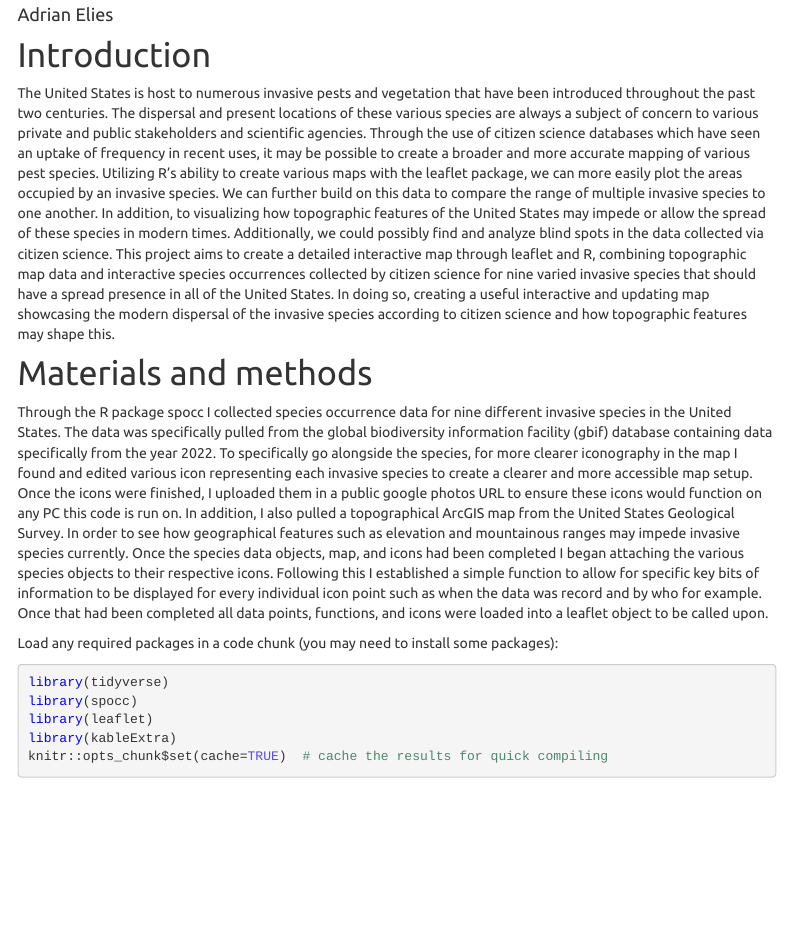
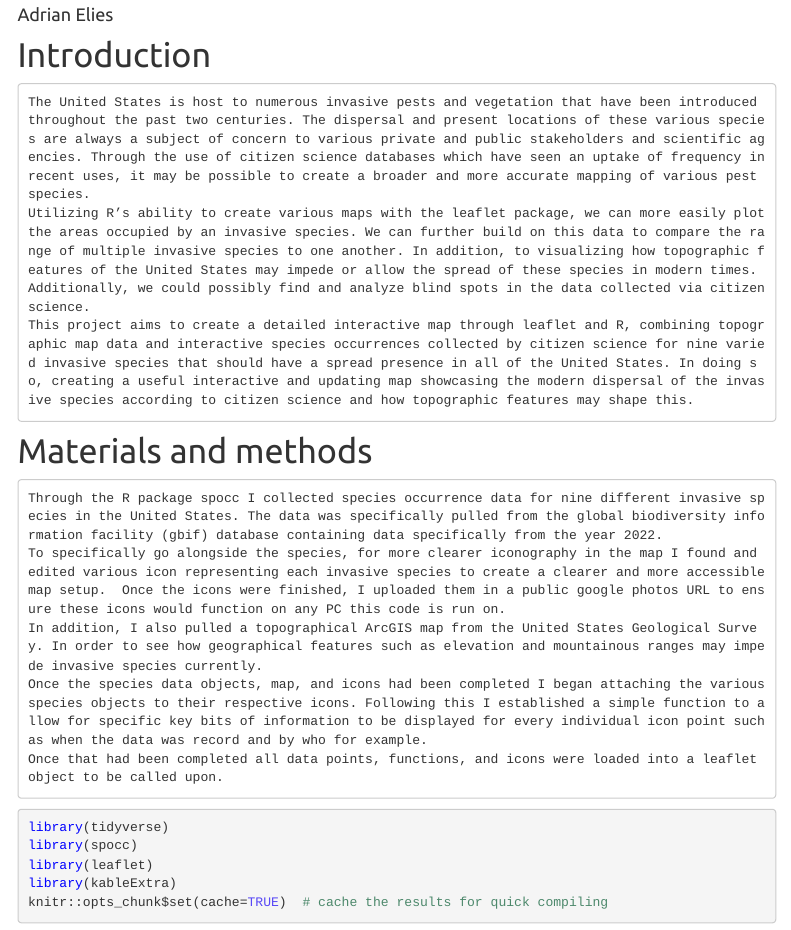
Before and after one commit to geo511-2022/final_project-Afelie, an R Markdown document (index.Rmd): the page in a window 1100 px wide, from 350 px down. Rendered offline with R 4.5, knitr and Pandoc, with nearby package versions; some code elsewhere in the file could not run offline; a font, style sheet, LaTeX package, included part or bibliography that could not be used is replaced or left out; menus at the side of the page are left out.

Commit message:
finale finale finale

````diff
--- a/index.Rmd
+++ b/index.Rmd
@@ -6,21 +6,19 @@ subtitle: Final Project
 
 # Introduction
 
-  The United States is host to numerous invasive pests and vegetation that have been introduced throughout the past two centuries. The dispersal and present locations of these various species are always a subject of concern to various private and public stakeholders and scientific agencies. Through the use of citizen science databases which have seen an uptake of frequency in recent uses, it may be possible to create a broader and more accurate mapping of various pest species.
-  Utilizing R’s ability to create various maps with the leaflet package, we can more easily plot the areas occupied by an invasive species. We can further build on this data to compare the range of multiple invasive species to one another. In addition, to visualizing how topographic features of the United States may impede or allow the spread of these species in modern times. Additionally, we could possibly find and analyze blind spots in the data collected via citizen science.
-  This project aims to create a detailed interactive map through leaflet and R, combining topographic map data and interactive species occurrences collected by citizen science for nine varied invasive species that should have a spread presence in all of the United States. In doing so, creating a useful interactive and updating map showcasing the modern dispersal of the invasive species according to citizen science and how topographic features may shape this.
+    The United States is host to numerous invasive pests and vegetation that have been introduced throughout the past two centuries. The dispersal and present locations of these various species are always a subject of concern to various private and public stakeholders and scientific agencies. Through the use of citizen science databases which have seen an uptake of frequency in recent uses, it may be possible to create a broader and more accurate mapping of various pest species.
+    Utilizing R’s ability to create various maps with the leaflet package, we can more easily plot the areas occupied by an invasive species. We can further build on this data to compare the range of multiple invasive species to one another. In addition, to visualizing how topographic features of the United States may impede or allow the spread of these species in modern times. Additionally, we could possibly find and analyze blind spots in the data collected via citizen science.
+    This project aims to create a detailed interactive map through leaflet and R, combining topographic map data and interactive species occurrences collected by citizen science for nine varied invasive species that should have a spread presence in all of the United States. In doing so, creating a useful interactive and updating map showcasing the modern dispersal of the invasive species according to citizen science and how topographic features may shape this.
 
 
 # Materials and methods
 
-  Through the R package spocc I collected species occurrence data for nine different invasive species in the United States. The data was specifically pulled from the global biodiversity information facility (gbif) database containing data specifically from the year 2022.
-  To specifically go alongside the species, for more clearer iconography in the map I found and edited various icon representing each invasive species to create a clearer and more accessible map setup.  Once the icons were finished, I uploaded them in a public google photos URL to ensure these icons would function on any PC this code is run on.
-  In addition, I also pulled a topographical ArcGIS map from the United States Geological Survey. In order to see how geographical features such as elevation and mountainous ranges may impede invasive species currently.
-  Once the species data objects, map, and icons had been completed I began attaching the various species objects to their respective icons. Following this I established a simple function to allow for specific key bits of information to be displayed for every individual icon point such as when the data was record and by who for example.
-  Once that had been completed all data points, functions, and icons were loaded into a leaflet object to be called upon.
+    Through the R package spocc I collected species occurrence data for nine different invasive species in the United States. The data was specifically pulled from the global biodiversity information facility (gbif) database containing data specifically from the year 2022.
+    To specifically go alongside the species, for more clearer iconography in the map I found and edited various icon representing each invasive species to create a clearer and more accessible map setup.  Once the icons were finished, I uploaded them in a public google photos URL to ensure these icons would function on any PC this code is run on.
+    In addition, I also pulled a topographical ArcGIS map from the United States Geological Survey. In order to see how geographical features such as elevation and mountainous ranges may impede invasive species currently.
+    Once the species data objects, map, and icons had been completed I began attaching the various species objects to their respective icons. Following this I established a simple function to allow for specific key bits of information to be displayed for every individual icon point such as when the data was record and by who for example.
+    Once that had been completed all data points, functions, and icons were loaded into a leaflet object to be called upon.
 
-
-Load any required packages in a code chunk (you may need to install some packages):
 
 ```{r, message=F, warning=F}
 library(tidyverse)
````
Also changed, not shown: index.Rmd (1 more changed lines).
